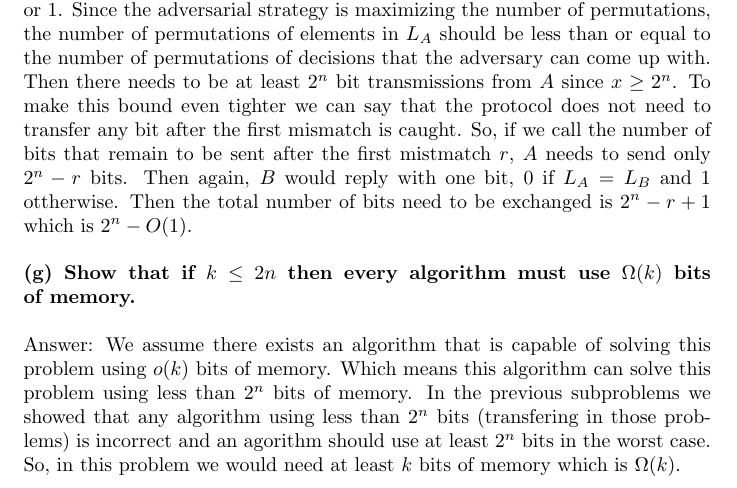
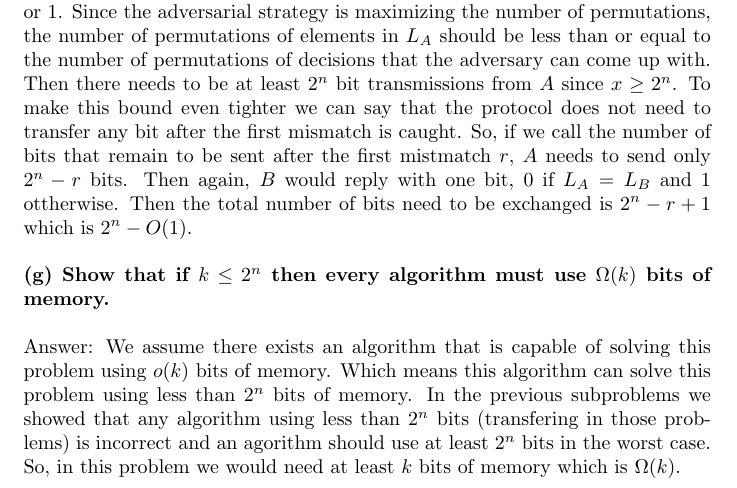
Before and after one commit to lxtlouise/CS2150, a LaTeX document (main_22.tex): part of page 4 of 4, cut so that both start at the same text. Compiled offline with pdfLaTeX.

Commit message:
fix typo

```diff
--- a/main_22.tex
+++ b/main_22.tex
@@ -45,7 +45,7 @@ Answer: We assume there is a protocol that is capable of solving this problem th
 In all 4 possibilities, the adversarial strategy showed inconsistent results which implies that this protocol cannot be correct. \\ \newline
 \textbf{(f) Prove that every protocol for this problem must send $2^n - O(1)$ bits for its worst case instance. Of course your proof should involve an adversarial argument.} \\ \newline
 Answer: The input for the adversarial strategy would be the elements of $L_A$ and $L_B$ (because it is going to be comparing these two) and the output of it will be the decision (whether the two elements compared are equal or not). So, if there are $x$ decisions to be made, the number of permutations of decisions that the adversary can come up with is $2^x$ (since a decision can have 2 values, equal or not). As we said in the previous subproblems, in the worst case, $A$ would have $2^n$ IP addresses and in subproblem b we showed that we can represent existence or absence of an IP address with a single bit in $L_A$. So, the number of permutations of the elements of $L_A$ is $2^{2^n}$ since all $2^n$ elements can be either a 0 or 1. Since the adversarial strategy is maximizing the number of permutations, the number of permutations of elements in $L_A$ should be less than or equal to the number of permutations of decisions that the adversary can come up with. Then there needs to be at least $2^n$ bit transmissions from $A$ since $x \geq 2^n$. To make this bound even tighter we can say that the protocol does not need to transfer any bit after the first mismatch is caught. So, if we call the number of bits that remain to be sent after the first mistmatch $r$, $A$ needs to send only $2^n - r$ bits. Then again, $B$ would reply with one bit, 0 if $L_A = L_B$ and 1 ottherwise. Then the total number of bits need to be exchanged is $2^n - r + 1$ which is $2^n - O(1)$. \\ \newline
-\textbf{(g) Show that if $k\leq 2n$ then every algorithm must use $\Omega(k)$ bits of memory.} \\ \newline
+\textbf{(g) Show that if $k\leq 2^n$ then every algorithm must use $\Omega(k)$ bits of memory.} \\ \newline
 Answer: We assume there exists an algorithm that is capable of solving this problem using $o(k)$ bits of memory. Which means this algorithm can solve this problem using less than $2^n$ bits of memory. In the previous subproblems we showed that any algorithm using less than $2^n$ bits (transfering in those problems) is incorrect and an agorithm should use at least $2^n$ bits in the worst case. So, in this problem we would need at least $k$ bits of memory which is $\Omega(k)$. \\ \newline
 
 \end{document}
```
